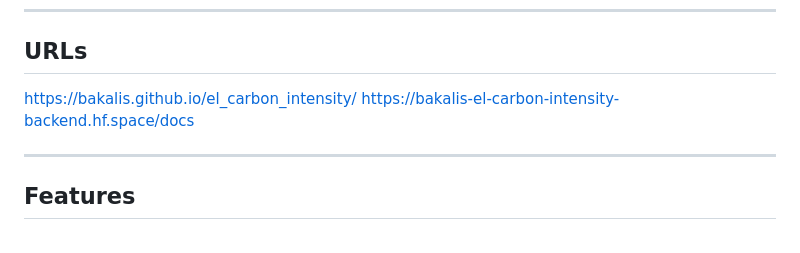
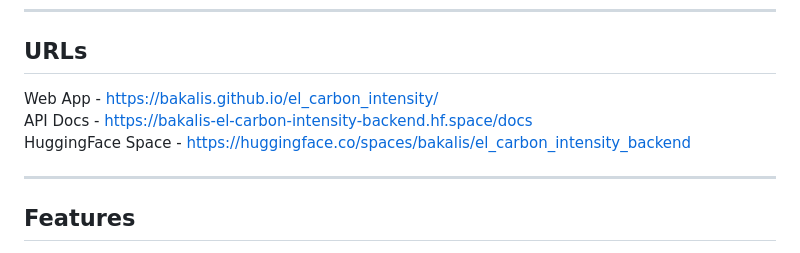
Before and after one commit to bakalis/el_carbon_intensity, a Markdown page: README.md, the part around the change. Rendered like a GitHub page.

Commit message:
Add URLs in README.md

```diff
--- a/README.md
+++ b/README.md
@@ -12,8 +12,9 @@ A full-stack project for **forecasting Sweden's electricity carbon intensity**
 
 ## URLs
 
-https://bakalis.github.io/el_carbon_intensity/
-https://bakalis-el-carbon-intensity-backend.hf.space/docs
+Web App - 	<https://bakalis.github.io/el_carbon_intensity/> <br>
+API Docs -	 <https://bakalis-el-carbon-intensity-backend.hf.space/docs> <br>
+HuggingFace Space - <https://huggingface.co/spaces/bakalis/el_carbon_intensity_backend>
 
 ---
 
```
